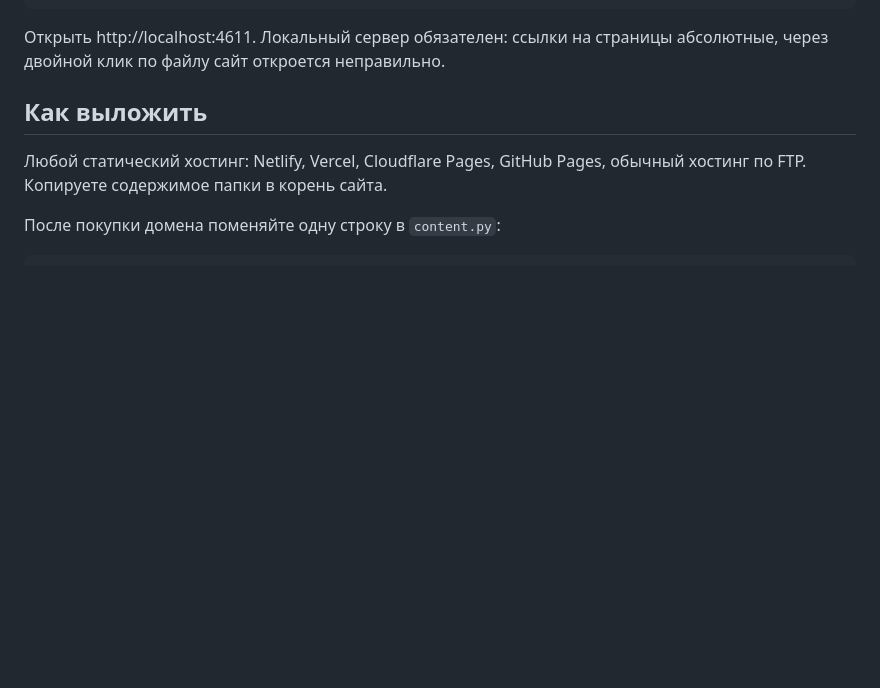
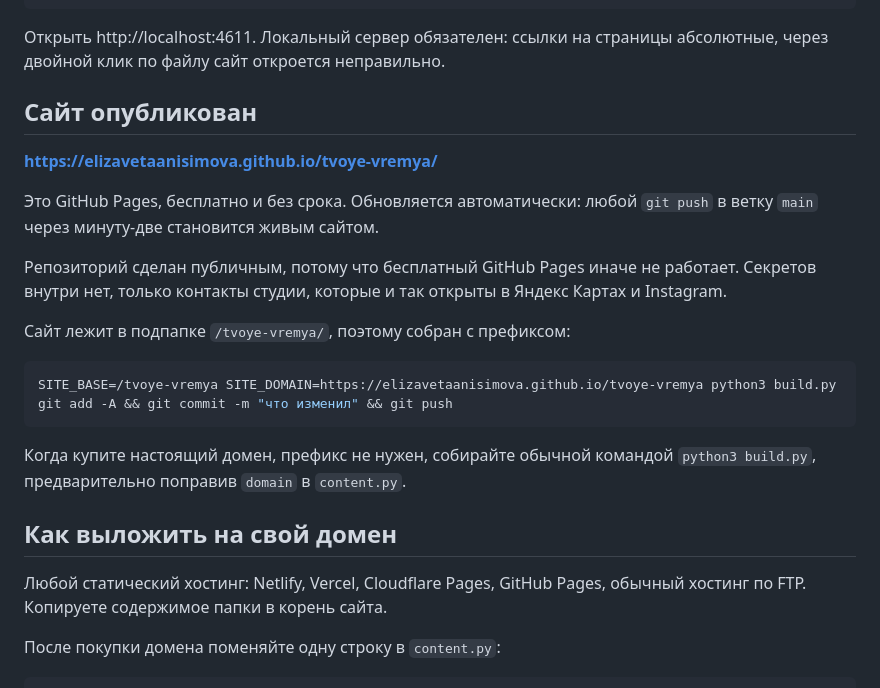
Before and after one commit to elizavetaanisimova/tvoye-vremya, a Markdown page: README.md, the part around the change. Rendered like a GitHub page; blank space fills up the shorter version.

Commit message:
README: адрес опубликованного сайта
Co-Authored-By: Claude Opus 5 <noreply@anthropic.com>

````diff
--- a/README.md
+++ b/README.md
@@ -83,7 +83,28 @@ cd ~/Downloads/Massage && python3 -m http.server 4611
 Открыть http://localhost:4611. Локальный сервер обязателен: ссылки на страницы
 абсолютные, через двойной клик по файлу сайт откроется неправильно.
 
-## Как выложить
+## Сайт опубликован
+
+**https://elizavetaanisimova.github.io/tvoye-vremya/**
+
+Это GitHub Pages, бесплатно и без срока. Обновляется автоматически:
+любой `git push` в ветку `main` через минуту-две становится живым сайтом.
+
+Репозиторий сделан публичным, потому что бесплатный GitHub Pages иначе
+не работает. Секретов внутри нет, только контакты студии, которые и так
+открыты в Яндекс Картах и Instagram.
+
+Сайт лежит в подпапке `/tvoye-vremya/`, поэтому собран с префиксом:
+
+```bash
+SITE_BASE=/tvoye-vremya SITE_DOMAIN=https://elizavetaanisimova.github.io/tvoye-vremya python3 build.py
+git add -A && git commit -m "что изменил" && git push
+```
+
+Когда купите настоящий домен, префикс не нужен, собирайте обычной командой
+`python3 build.py`, предварительно поправив `domain` в `content.py`.
+
+## Как выложить на свой домен
 
 Любой статический хостинг: Netlify, Vercel, Cloudflare Pages, GitHub Pages,
 обычный хостинг по FTP. Копируете содержимое папки в корень сайта.
````
